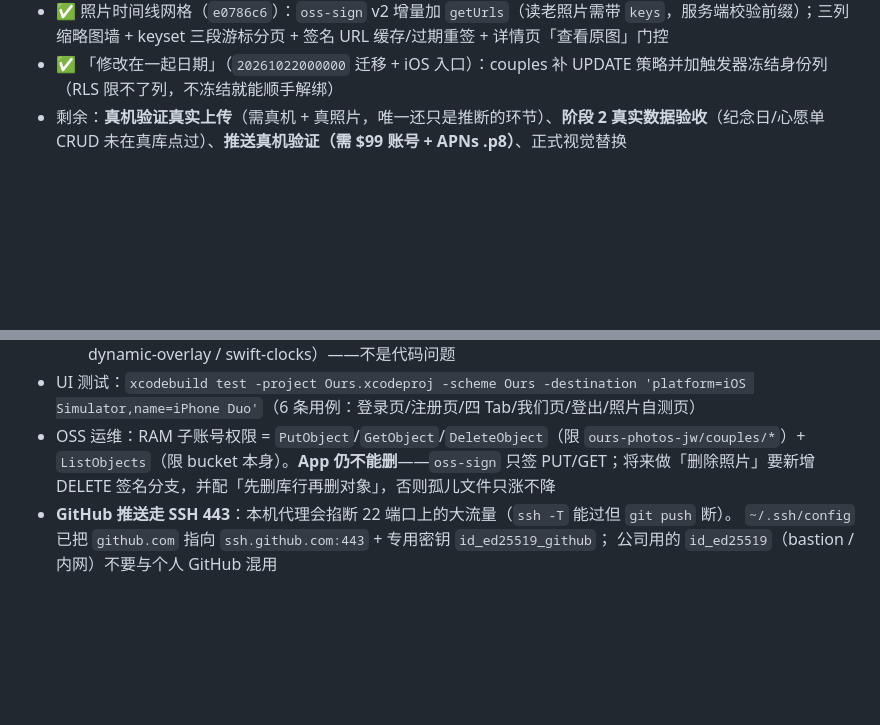
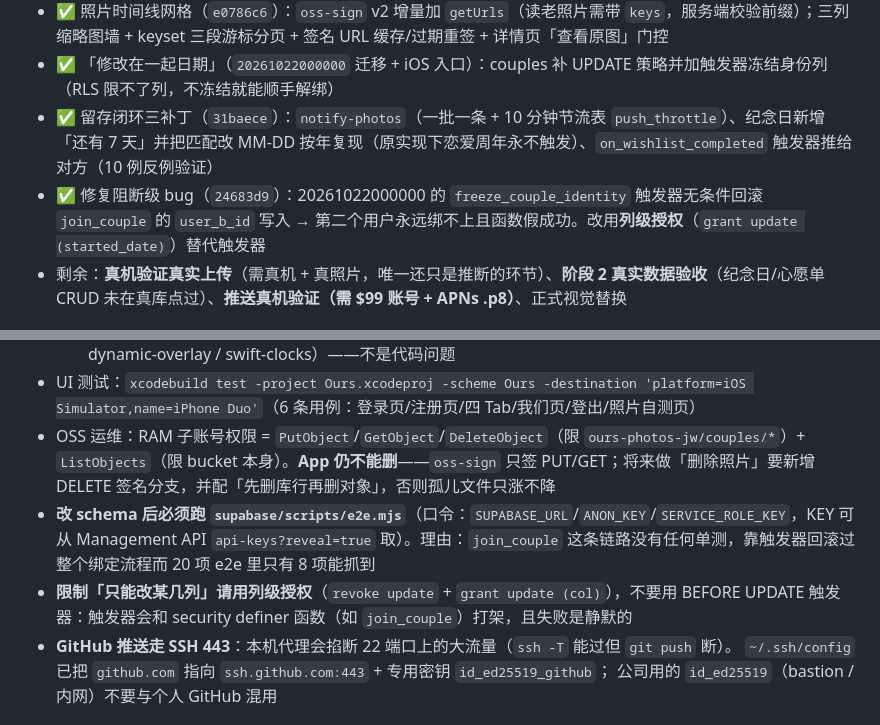
Before and after one commit to 910650692/LoveDiary, a Markdown page: CLAUDE.md, 2 parts joined by grey strips. Drawn GitHub-style; blank space fills up the shorter version.

Commit message:
docs: 记录阻断 bug 与两条教训（改 schema 必跑 e2e、限列用列级授权）

```diff
--- a/CLAUDE.md
+++ b/CLAUDE.md
@@ -40,6 +40,8 @@
 - ✅ iOS 照片上传链路完成（`91cdead`）：第 5 个 Tab + PhotoPipeline → 批量签名（一批一次）→ 并发 2 直传 → 插 `photos` 行；Bundle ID 定 `app.ours.diary`（`35556a5`）
 - ✅ 照片时间线网格（`e0786c6`）：`oss-sign` v2 增量加 `getUrls`（读老照片需带 `keys`，服务端校验前缀）；三列缩略图墙 + keyset 三段游标分页 + 签名 URL 缓存/过期重签 + 详情页「查看原图」门控
 - ✅ 「修改在一起日期」（`20261022000000` 迁移 + iOS 入口）：couples 补 UPDATE 策略并加触发器冻结身份列（RLS 限不了列，不冻结就能顺手解绑）
+- ✅ 留存闭环三补丁（`31baece`）：`notify-photos`（一批一条 + 10 分钟节流表 `push_throttle`）、纪念日新增「还有 7 天」并把匹配改 MM-DD 按年复现（原实现下恋爱周年永不触发）、`on_wishlist_completed` 触发器推给对方（10 例反例验证）
+- ✅ 修复阻断级 bug（`24683d9`）：20261022000000 的 `freeze_couple_identity` 触发器无条件回滚 `join_couple` 的 `user_b_id` 写入 → 第二个用户永远绑不上且函数假成功。改用**列级授权**（`grant update (started_date)`）替代触发器
 - 剩余：**真机验证真实上传**（需真机 + 真照片，唯一还只是推断的环节）、**阶段 2 真实数据验收**（纪念日/心愿单 CRUD 未在真库点过）、**推送真机验证（需 $99 账号 + APNs .p8）**、正式视觉替换
 
 ## 本机环境坑（已踩过）
@@ -49,6 +51,8 @@
   - **必须带 `-scheme Ours`**：不带时 xcodebuild 会忽略 destination（`Ignoring provided run destination because no scheme was passed`），SwiftPM 包图降级，报 3 个第三方包 unresolved module（xctest-dynamic-overlay / swift-clocks）——不是代码问题
 - UI 测试：`xcodebuild test -project Ours.xcodeproj -scheme Ours -destination 'platform=iOS Simulator,name=iPhone Duo'`（6 条用例：登录页/注册页/四 Tab/我们页/登出/照片自测页）
 - OSS 运维：RAM 子账号权限 = `PutObject`/`GetObject`/`DeleteObject`（限 `ours-photos-jw/couples/*`）+ `ListObjects`（限 bucket 本身）。**App 仍不能删**——`oss-sign` 只签 PUT/GET；将来做「删除照片」要新增 DELETE 签名分支，并配「先删库行再删对象」，否则孤儿文件只涨不降
+- **改 schema 后必须跑 `supabase/scripts/e2e.mjs`**（口令：`SUPABASE_URL`/`ANON_KEY`/`SERVICE_ROLE_KEY`，KEY 可从 Management API `api-keys?reveal=true` 取）。理由：`join_couple` 这条链路没有任何单测，靠触发器回滚过整个绑定流程而 20 项 e2e 里只有 8 项能抓到
+- **限制「只能改某几列」请用列级授权**（`revoke update` + `grant update (col)`），不要用 BEFORE UPDATE 触发器：触发器会和 security definer 函数（如 `join_couple`）打架，且失败是静默的
 - **GitHub 推送走 SSH 443**：本机代理会掐断 22 端口上的大流量（`ssh -T` 能过但 `git push` 断）。
   `~/.ssh/config` 已把 `github.com` 指向 `ssh.github.com:443` + 专用密钥 `id_ed25519_github`；
   公司用的 `id_ed25519`（bastion / 内网）不要与个人 GitHub 混用
```
